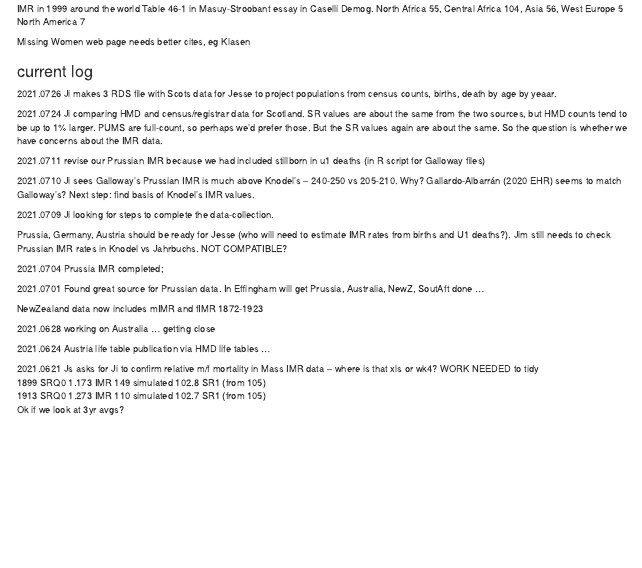
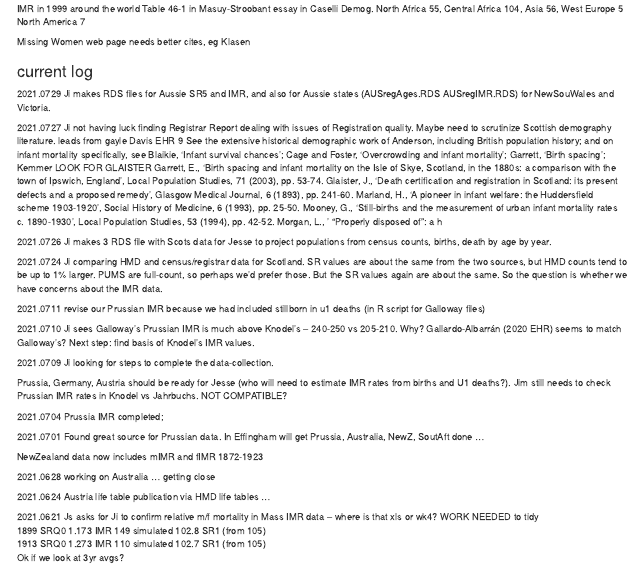
Before and after one commit to JimIrwin/Dreadful, an R Markdown document (SSMMlog.Rmd): the page in a window 1100 px wide, from 170 px down. Rendered offline with R 4.5, knitr and Pandoc, with nearby package versions.

Commit message:
Th Aussie RDS

```diff
--- a/SSMMlog.Rmd
+++ b/SSMMlog.Rmd
@@ -21,7 +21,22 @@ Missing Women web page needs better cites, eg Klasen
 ### current log
 
 
-2021.0726 Ji makes 3 RDS file with Scots data for Jesse to project populations from census counts, births, death by age by yeaar.
+2021.0729 Ji makes RDS files for Aussie SR5 and IMR, and also for Aussie states (AUSregAges.RDS AUSregIMR.RDS) for NewSouWales and Victoria.
+
+2021.0727 Ji not having luck finding Registrar Report dealing with issues of Registration quality. Maybe need to scrutinize Scottish demography literature.
+leads from gayle Davis EHR  9 See the extensive historical demographic work of Anderson, including British population history; and on infant  mortality specifically, see Blaikie, 'Infant survival chances'; Cage and Foster, 'Overcrowding and infant mortality';  Garrett, 'Birth spacing'; Kemmer
+LOOK FOR GLAISTER
+ Garrett, E., 'Birth spacing and infant mortality on the Isle of Skye, Scotland, in the 1880s: a comparison with the  town of Ipswich, England', Local Population Studies, 71 (2003), pp. 53-74.
+ Glaister, J., 'Death certification and registration in Scotland: its present defects and a proposed remedy', Glasgow
+ Medical Journal, 6 (1893), pp. 241-60.
+ Marland, H., 'A pioneer in infant welfare: the Huddersfield scheme 1903-1920', Social History of Medicine, 6
+ (1993), pp. 25-50.
+ Mooney, G., 'Still-births and the measurement of urban infant mortality rates c. 1890-1930', Local Population
+ Studies, 53 (1994), pp. 42-52.
+ Morgan, L., ' "Properly disposed of": a h
+
+
+2021.0726 Ji makes 3 RDS file with Scots data for Jesse to project populations from census counts, births, death by age by year.
 
 2021.0724 Ji comparing HMD and census/registrar data for Scotland.
 SR values are about the same from the two sources, but HMD counts tend to be up to 1% larger. PUMS are full-count, so perhaps we'd prefer those. But the SR values again are about the same. So the question is whether we have concerns about the IMR data.
```
